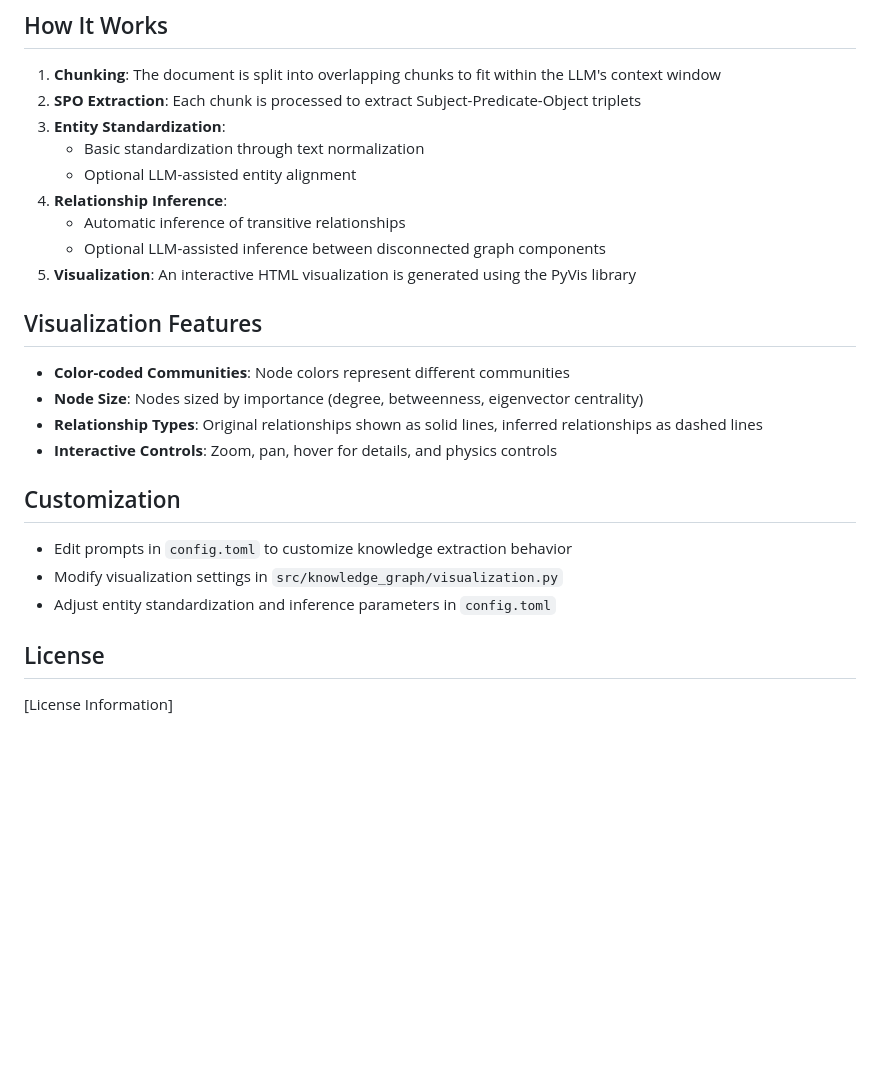
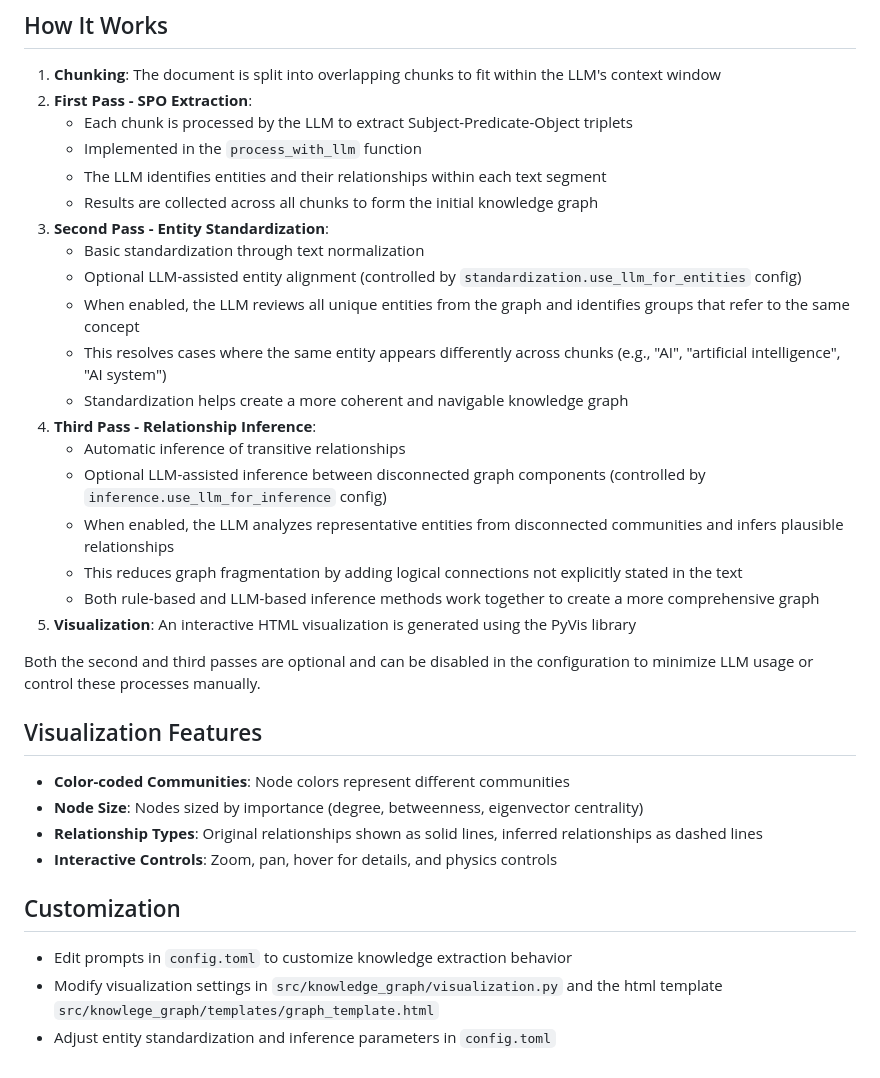
Before and after one commit to syfyufei/What_kgllm, a Markdown page: README.md, the part around one of its changes. Rendered like a GitHub page; blank space fills up the shorter version.

```diff
--- a/README.md
+++ b/README.md
@@ -65,14 +71,26 @@ apply_transitive = true    # Apply transitive inference rules
 ## How It Works
 
 1. **Chunking**: The document is split into overlapping chunks to fit within the LLM's context window
-2. **SPO Extraction**: Each chunk is processed to extract Subject-Predicate-Object triplets
-3. **Entity Standardization**:
+2. **First Pass - SPO Extraction**:
+   - Each chunk is processed by the LLM to extract Subject-Predicate-Object triplets
+   - Implemented in the `process_with_llm` function
+   - The LLM identifies entities and their relationships within each text segment
+   - Results are collected across all chunks to form the initial knowledge graph
+3. **Second Pass - Entity Standardization**:
    - Basic standardization through text normalization
-   - Optional LLM-assisted entity alignment
-4. **Relationship Inference**:
+   - Optional LLM-assisted entity alignment (controlled by `standardization.use_llm_for_entities` config)
+   - When enabled, the LLM reviews all unique entities from the graph and identifies groups that refer to the same concept
+   - This resolves cases where the same entity appears differently across chunks (e.g., "AI", "artificial intelligence", "AI system")
+   - Standardization helps create a more coherent and navigable knowledge graph
+4. **Third Pass - Relationship Inference**:
    - Automatic inference of transitive relationships
-   - Optional LLM-assisted inference between disconnected graph components
+   - Optional LLM-assisted inference between disconnected graph components (controlled by `inference.use_llm_for_inference` config)
+   - When enabled, the LLM analyzes representative entities from disconnected communities and infers plausible relationships
+   - This reduces graph fragmentation by adding logical connections not explicitly stated in the text
+   - Both rule-based and LLM-based inference methods work together to create a more comprehensive graph
 5. **Visualization**: An interactive HTML visualization is generated using the PyVis library
+
+Both the second and third passes are optional and can be disabled in the configuration to minimize LLM usage or control these processes manually.
 
 ## Visualization Features
 
@@ -84,9 +102,5 @@ apply_transitive = true    # Apply transitive inference rules
 ## Customization
 
 - Edit prompts in `config.toml` to customize knowledge extraction behavior
-- Modify visualization settings in `src/knowledge_graph/visualization.py`
+- Modify visualization settings in `src/knowledge_graph/visualization.py` and the html template `src/knowlege_graph/templates/graph_template.html`
 - Adjust entity standardization and inference parameters in `config.toml`
-
-## License
-
-[License Information]
```
Also changed, not shown: other parts of README.md (+14 -8 lines).
